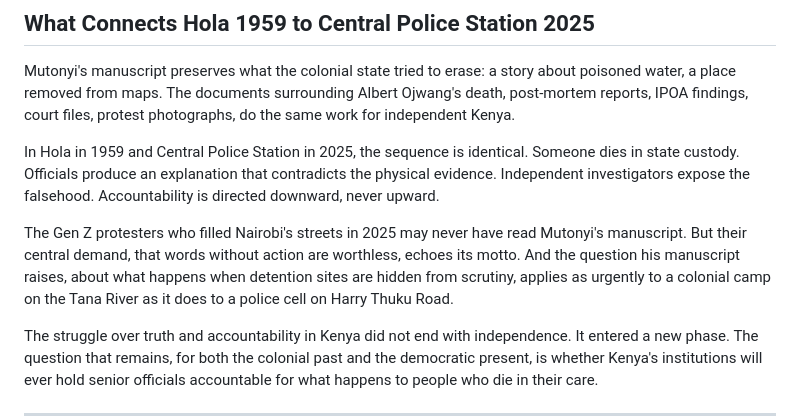
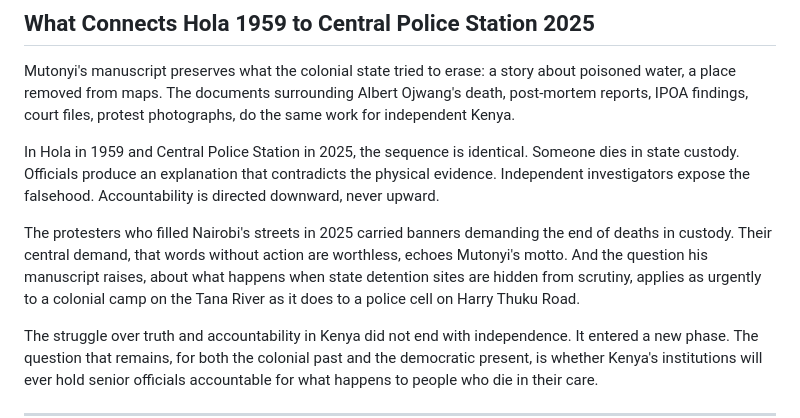
Before and after one commit to geraldkombo/the254report, a Markdown page: 254-HOLA-CUSTODY-DEATHS-1959-2025-MERGED.md, the part around the change. Drawn GitHub-style.

Commit message:
Remove speculative 'may never have read' line

```diff
--- a/254-HOLA-CUSTODY-DEATHS-1959-2025-MERGED.md
+++ b/254-HOLA-CUSTODY-DEATHS-1959-2025-MERGED.md
@@ -88,7 +88,7 @@ Mutonyi's manuscript preserves what the colonial state tried to erase: a story a
 
 In Hola in 1959 and Central Police Station in 2025, the sequence is identical. Someone dies in state custody. Officials produce an explanation that contradicts the physical evidence. Independent investigators expose the falsehood. Accountability is directed downward, never upward.
 
-The Gen Z protesters who filled Nairobi's streets in 2025 may never have read Mutonyi's manuscript. But their central demand, that words without action are worthless, echoes its motto. And the question his manuscript raises, about what happens when detention sites are hidden from scrutiny, applies as urgently to a colonial camp on the Tana River as it does to a police cell on Harry Thuku Road.
+The protesters who filled Nairobi's streets in 2025 carried banners demanding the end of deaths in custody. Their central demand, that words without action are worthless, echoes Mutonyi's motto. And the question his manuscript raises, about what happens when state detention sites are hidden from scrutiny, applies as urgently to a colonial camp on the Tana River as it does to a police cell on Harry Thuku Road.
 
 The struggle over truth and accountability in Kenya did not end with independence. It entered a new phase. The question that remains, for both the colonial past and the democratic present, is whether Kenya's institutions will ever hold senior officials accountable for what happens to people who die in their care.
 
```
